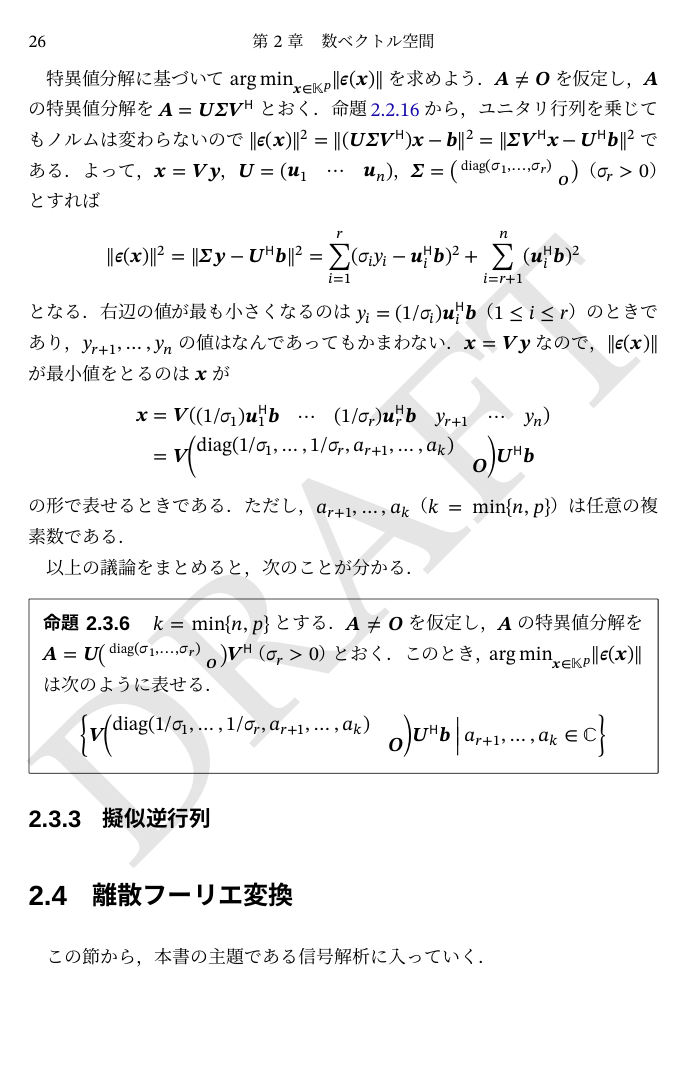
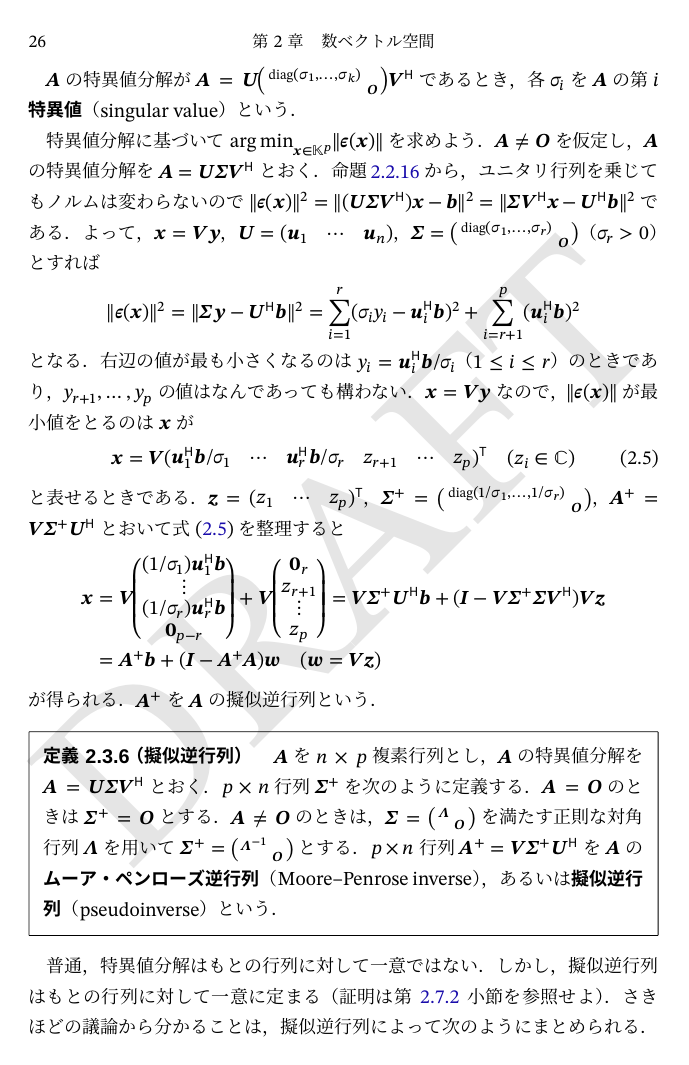
Before and after one commit to calamari-dev/sigproc, a LaTeX thesis (src/main.tex, which reads src/chapter/numerical_vector_space/index.tex, src/chapter/preliminary/index.tex): page 34 of 84. The pictures show the PDF file src/main.pdf that the author committed with the source.

Commit message:
擬似逆行列を定義

```diff
--- a/src/chapter/numerical_vector_space/index.tex
+++ b/src/chapter/numerical_vector_space/index.tex
@@ -427,7 +427,7 @@
 \]
 である．
 
-\subsection{スペクトル分解と特異値分解}
+\subsection{擬似逆行列}
 
 \(\argmin_{\vect{x}\in\numset{K}^p}\vnorm{\vect{\epsilon}(\vect{x})}\)についてさらに詳しく調べるには，以下の定理が必要である．
 
@@ -485,6 +485,9 @@
   この行列を\(\mat{\Sigma}\)とおくと\(\mat{A}=\mat{U}\mat{\Sigma}\htrps{\mat{V}}\)である．
 \end{proof}
 
+\(\mat{A}\)の特異値分解が\(\mat{A}=\mat{U}\smallmatrice{\diag(\sigma_1,\dots,\sigma_k) & \\ & \zmat}\htrps{\mat{V}}\)であるとき，
+各\(\sigma_i\)を\(\mat{A}\)の第\(i\)\termdef{特異値}\index{とくいち@特異値}（singular value）という．
+
 特異値分解に基づいて\(\argmin_{\vect{x}\in\numset{K}^p}\vnorm{\vect{\epsilon}(\vect{x})}\)を求めよう．
 \(\mat{A}\neq\zmat\)を仮定し，\(\mat{A}\)の特異値分解を\(\mat{A}=\mat{U}\mat{\Sigma}\htrps{\mat{V}}\)とおく．
 \cref{proposition:unitary_matrix_property}から，ユニタリ行列を乗じてもノルムは変わらないので
@@ -492,27 +495,38 @@
 よって，\(\vect{x}=\mat{V}\vect{y}\)，\(\mat{U}=\rowvect{\vect{u}_1 & \cdots & \vect{u}_n}\)，\(\mat{\Sigma}=\smallmatrice{\diag(\sigma_1,\dots,\sigma_r) & \\ & \zmat}\)（\(\sigma_r>0\)）とすれば
 \[
   \vnorm{\vect{\epsilon}(\vect{x})}^2 = \vnorm{\mat{\Sigma}\vect{y}-\htrps{\mat{U}}\vect{b}}^2
-  = \sum_{i=1}^r(\sigma_iy_i-\htrps{\vect{u}_i}\vect{b})^2+\sum_{i=r+1}^n(\htrps{\vect{u}_i}\vect{b})^2
+  = \sum_{i=1}^r(\sigma_iy_i-\htrps{\vect{u}_i}\vect{b})^2+\sum_{i=r+1}^p(\htrps{\vect{u}_i}\vect{b})^2
 \]
-となる．右辺の値が最も小さくなるのは\(y_i=(1/\sigma_i)\htrps{\vect{u}_i}\vect{b}\)（\(1\leq i\leq r\)）のときであり，\(y_{r+1},\dots,y_n\)の値はなんであってもかまわない．
+となる．右辺の値が最も小さくなるのは\(y_i=\htrps{\vect{u}_i}\vect{b}/\sigma_i\)（\(1\leq i\leq r\)）のときであり，\(y_{r+1},\dots,y_p\)の値はなんであっても構わない．
 \(\vect{x}=\mat{V}\vect{y}\)なので，\(\vnorm{\vect{\epsilon}(\vect{x})}\)が最小値をとるのは\(\vect{x}\)が
+\begin{equation}
+  \label{equation:explicit_pseudo_inverse}
+  \vect{x} = \mat{V}\trps{\matrice{\htrps{\vect{u}_1}\vect{b}/\sigma_1 & \cdots & \htrps{\vect{u}_r}\vect{b}/\sigma_r & z_{r+1} & \cdots & z_p}}\quad(z_i\in\numset{C})
+\end{equation}
+と表せるときである．\(\vect{z}=\trps{\rowvect{z_1 & \cdots & z_p}}\)，\(\pinv{\mat{\Sigma}}=\smallmatrice{\diag(1/\sigma_1,\dots,1/\sigma_r) & \\ & \zmat}\)，\(\pinv{\mat{A}}=\mat{V}\pinv{\mat{\Sigma}}\htrps{\mat{U}}\)とおいて\cref{equation:explicit_pseudo_inverse}を整理すると
 \begin{align*}
-  \vect{x} &= \mat{V}\matrice{(1/\sigma_1)\htrps{\vect{u}_1}\vect{b} & \cdots & (1/\sigma_r)\htrps{\vect{u}_r}\vect{b} & y_{r+1} & \cdots & y_n} \\
-  &= \mat{V}\matrice*{\diag(1/\sigma_1,\dots,1/\sigma_r,a_{r+1},\dots,a_k) & \\ & \zmat}\htrps{\mat{U}}\vect{b}
+  \vect{x} &= \mat{V}\matrice*{(1/\sigma_1)\htrps{\vect{u}_1}\vect{b} \\ \vdots \\ (1/\sigma_r)\htrps{\vect{u}_r}\vect{b} \\ \zvec_{p-r}}+\mat{V}\matrice*{\zvec_r \\ z_{r+1} \\ \vdots \\ z_p}
+  = \mat{V}\pinv{\mat{\Sigma}}\htrps{\mat{U}}\vect{b}+(\imat-\mat{V}\pinv{\mat{\Sigma}}\mat{\Sigma}\htrps{\mat{V}})\mat{V}\vect{z} \\
+  &= \pinv{\mat{A}}\vect{b}+(\imat-\pinv{\mat{A}}\mat{A})\vect{w}\quad(\vect{w}=\mat{V}\vect{z})
 \end{align*}
-の形で表せるときである．ただし，\(a_{r+1},\dots,a_k\)（\(k=\min\Set{n,p}\)）は任意の複素数である．
+が得られる．\(\pinv{\mat{A}}\)を\(\mat{A}\)の擬似逆行列という．
 
-以上の議論をまとめると，次のことが分かる．
+\begin{definition}{擬似逆行列}{}\index{むーあぺんろーずぎゃくぎょうれつ@ムーア・ペンローズ逆行列}\index{ぎじぎゃくぎょうれつ@擬似逆行列}\indexsymbol{\(\pinv{\mat{A}}\)}
+  \(\mat{A}\)を\(n\times p\)複素行列とし，\(\mat{A}\)の特異値分解を\(\mat{A}=\mat{U}\mat{\Sigma}\htrps{\mat{V}}\)とおく．
+  \(p\times n\)行列\(\pinv{\mat{\Sigma}}\)を次のように定義する．\(\mat{A}=\zmat\)のときは\(\pinv{\mat{\Sigma}}=\zmat\)とする．
+  \(\mat{A}\neq\zmat\)のときは，\(\mat{\Sigma}=\smallmatrice{\mat{\Lambda} & \\ & \zmat}\)を満たす正則な対角行列\(\mat{\Lambda}\)を用いて\(\pinv{\mat{\Sigma}}=\smallmatrice{\mat{\Lambda}^{-1} & \\ & \zmat}\)とする．
+  \(p\times n\)行列\(\pinv{\mat{A}}=\mat{V}\pinv{\mat{\Sigma}}\htrps{\mat{U}}\)を\(\mat{A}\)の\termdef{ムーア・ペンローズ逆行列}（Moore–Penrose inverse），あるいは\termdef{擬似逆行列}（pseudoinverse）という．
+\end{definition}
+
+普通，特異値分解はもとの行列に対して一意ではない．しかし，擬似逆行列はもとの行列に対して一意に定まる（証明は\cref{subsection:uniqueness_of_the_pseudoinverse}を参照せよ）．
+さきほどの議論から分かることは，擬似逆行列によって次のようにまとめられる．
 
 \begin{proposition}{}{}
-  \(k=\min\Set{n,p}\)とする．\(\mat{A}\neq\zmat\)を仮定し，\(\mat{A}\)の特異値分解を\(\mat{A}=\mat{U}\smallmatrice{\diag(\sigma_1,\dots,\sigma_r) & \\ & \zmat}\htrps{\mat{V}}\)（\(\sigma_r>0\)）とおく．
-  このとき，\(\argmin_{\vect{x}\in\numset{K}^p}\vnorm{\vect{\epsilon}(\vect{x})}\)は次のように表せる．
+  任意の\(n\times p\)複素行列\(\mat{A}\)に対して，次の式が成立する．
   \[
-    \Set*{\mat{V}\matrice*{\diag(1/\sigma_1,\dots,1/\sigma_r,a_{r+1},\dots,a_k) & \\ & \zmat}\htrps{\mat{U}}\vect{b}\given a_{r+1},\dots,a_k\in\numset{C}}
+    \argmin_{\vect{x}\in\numset{K}^p}\vnorm{\mat{A}\vect{x}-\vect{b}} = \Set{\pinv{\mat{A}}\vect{b}+(\imat-\pinv{\mat{A}}\mat{A})\vect{w}\given\vect{w}\in\numset{C}^p}\quad(\vect{b}\in\numset{C}^n)
   \]
 \end{proposition}
-
-\subsection{擬似逆行列}
 
 \section{離散フーリエ変換}
 
@@ -748,3 +760,4 @@
 \begin{proof}
   \(\mat{H}\)の第1列を\(\trps{\rowvect{h_0 & \cdots & h_{N-1}}}\)とおき，\(\cycles{\numset{C}}{N}\)上の線型写像\(H\)，\(\hat{H}\)をそれぞれ
   \(H(x)=h\circconv x\)，\(\hat{H}(x)=\hat{h}\cdot x\)（\(h=\sum_{m=0}^{N-1}h_m\lagop^m\delta\)）で定義する．\cref{proposition:dft_convolution_theorem}より
+  \((\dft{N}H\dft{N}^{-1})x=\dft{N}(h\circconv\dft{N}^{-1}x)=\hat{h}\cdot x=\hat{H}(x)\)だから，基底\(\basis{D}\)に関する\(\hat{H}\)の表現行列\(\mat{\hat{H}}=\diag(\hat{h}[0],\dots,\hat{h}[N-1])\)は，\(\dft{N}H\dft{N}^{-1}\)の表現行列\(\mat{W}\mat{H}\mat{W}^{-1}\)に一致する．
@@ -873,3 +880,24 @@
   つまり，シューア分解\(\mat{A}=\mat{U}\mat{B}\htrps{\mat{U}}\)は\(\mat{A}\)のスペクトル分解になっている．
 \end{proof}
 
+\subsection{擬似逆行列の一意性}
+\label{subsection:uniqueness_of_the_pseudoinverse}
+
+\begin{proposition}{擬似逆行列の特徴づけ}{}
+  以下の条件すべてを満たす\(p\times n\)行列\(\mat{B}\)は，任意の\(n\times p\)行列\(\mat{A}\)に対し一意である．
+  また，\(\mat{A}\)の擬似逆行列は条件を満たす．つまり，以下の条件は\(\mat{B}=\pinv{\mat{A}}\)と同値である．
+  \begin{enumerate}
+    \item \(\mat{A}\mat{B}\mat{A}=\mat{A}\)
+    \item \(\mat{B}\mat{A}\mat{B}=\mat{B}\)
+    \item \(\htrps{(\mat{A}\mat{B})}=\mat{A}\mat{B}\)
+    \item \(\htrps{(\mat{B}\mat{A})}=\mat{B}\mat{A}\)
+  \end{enumerate}
+\end{proposition}
+
+\begin{proof}
+  \(\mat{A}=\mat{U}\mat{\Sigma}\htrps{\mat{V}}\)を\(\mat{A}\)の特異値分解とすると，\(\mat{B}=\mat{V}\pinv{\mat{\Sigma}}\htrps{\mat{U}}\)が上の4条件を満たすことはすぐ確かめられる．
+  \(p\times n\)行列\(\mat{B}_1\)，\(\mat{B}_2\)が条件をすべて満たすとき，\(i\)番目の条件から分かる等号を\(\stackrel{i}{=\joinrel=}\)と書くと
+  \begin{align*}
+    \mat{B}_1 &\stackrel{2,3}{=\joinrel=} \mat{B}_1\htrps{(\mat{A}\mat{B}_1)}
+    \stackrel{1}{=\joinrel=} \mat{B}_1\htrps{\mat{B}_1}\htrps{(\mat{A}\mat{B}_2\mat{A})}
+    = \mat{B}_1\htrps{(\mat{A}\mat{B}_1)}\htrps{(\mat{A}\mat{B}_2)}
@@ -876,3 +908,10 @@
+    &\stackrel{1}{=\joinrel=} \htrps{\mat{A}}\htrps{\mat{B}_2}\mat{B}_2
+    = \htrps{(\mat{B}_2\mat{A})}\mat{B}_2
+    \stackrel{2}{=\joinrel=} \mat{B}_2
+  \end{align*}
+  なので\(\mat{B}_1=\mat{B}_2\)である．
+\end{proof}
+
 \section{演習問題}
 
 \begin{enumerate}
--- a/src/chapter/preliminary/index.tex
+++ b/src/chapter/preliminary/index.tex
@@ -93,5 +93,3 @@
 \end{wrapfigure}
 
 \(\spannedby S=\numset{K}^n\)を満たす集合\(S\subset\numset{K}^n\)は，\(\basis{S}_n\)以外にも無数にある．
-たとえば\(\numset{K}^n=\numset{R}^2\)のとき，集合\(T=\Set{\trps{\rowvect{1 & 1}},\trps{\rowvect{2 & -1}},\trps{\rowvect{-1 & 0}}}\)が生成する部分空間は
-\(\numset{R}^2\)である．しかし，\(\basis{S}_2=\Set{\trps{\rowvect{1 & 0}},\trps{\rowvect{0 & 1}}}\)の元の線型結合で\(\numset{R}^2\)の元を表す方法はただ1通りであるのに対して，\(T\)はこの性質を持たない．
```
Also changed, not shown: src/main.tex (+2 -2 lines), styles/sigproc-math.sty (+2 -0 lines), src/chapter/numerical_vector_space/figures/proj2d.pdf, src/chapter/preliminary/figures/linear_comb.pdf, src/main.pdf, src/chapter/numerical_vector_space/index.tex (16 more changed lines), src/chapter/preliminary/index.tex (6 more changed lines).
